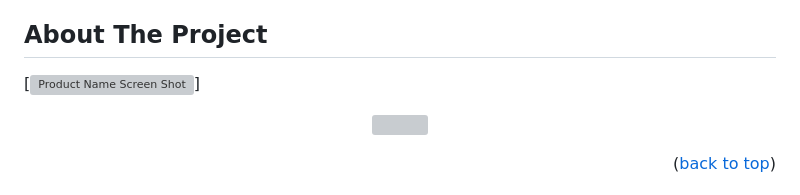
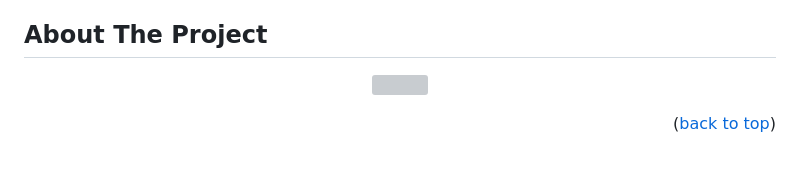
Before and after one commit to bkenks/Let-Me-In-UC, a Markdown page: README.md, the part around the change. GitHub-like rendering; blank space fills up the shorter version; grey boxes are pictures that could not be loaded.

```diff
--- a/README.md
+++ b/README.md
@@ -38,7 +38,6 @@
 <!-- ABOUT THE PROJECT -->
 ## About The Project
 
-[![Product Name Screen Shot][product-screenshot]]
 <p align="center">
 <img src="/images/Demo.gif" width="30%" height="%"/>
 </p>
```
